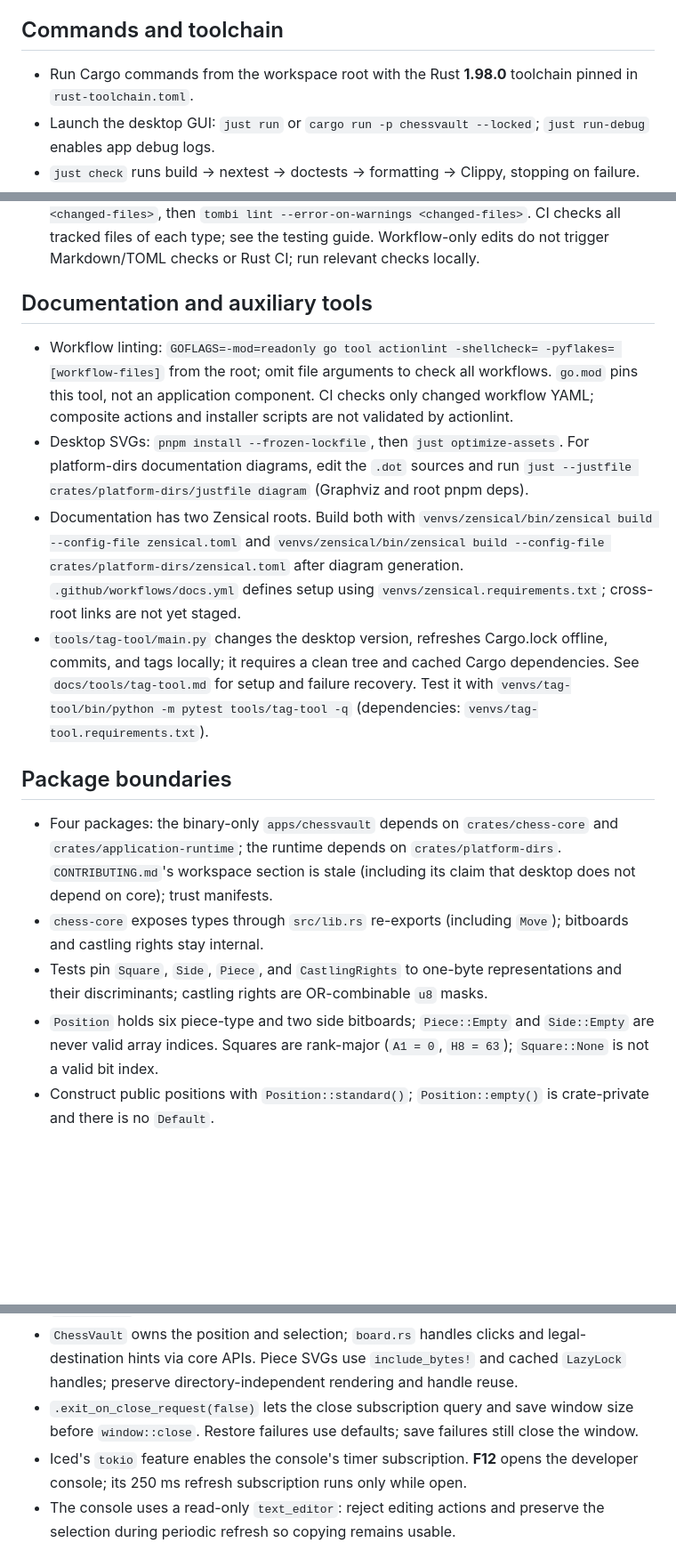
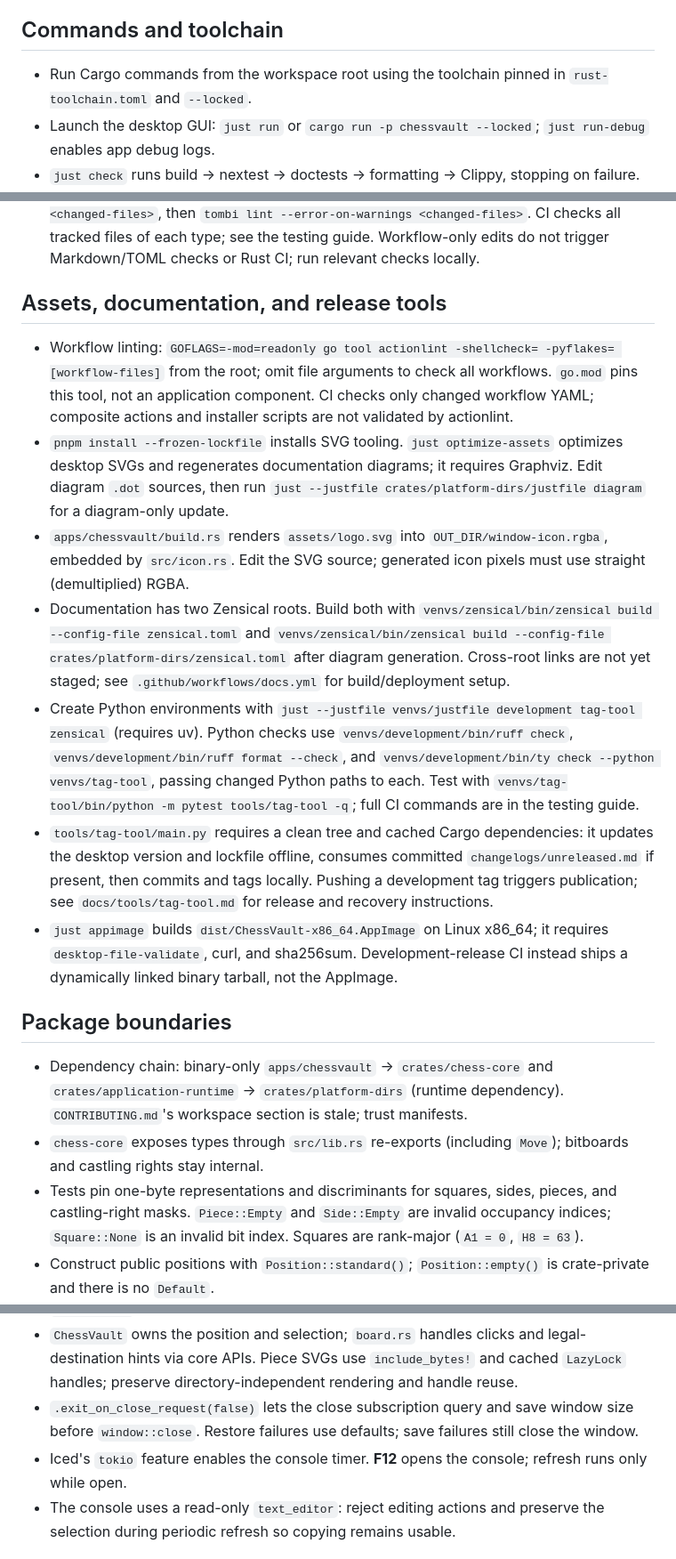
Before and after one commit to chessvaultdotapp/chessvault, a Markdown page: AGENTS.md, 3 parts joined by grey strips. Shown at 89% size. GitHub-like rendering; blank space fills up the shorter version.

Commit message:
[docs] Refresh repository agent guidance

```diff
--- a/AGENTS.md
+++ b/AGENTS.md
@@ -12,7 +12,7 @@
 
 ## Commands and toolchain
 
-- Run Cargo commands from the workspace root with the Rust **1.98.0** toolchain pinned in `rust-toolchain.toml`.
+- Run Cargo commands from the workspace root using the toolchain pinned in `rust-toolchain.toml` and `--locked`.
 - Launch the desktop GUI: `just run` or `cargo run -p chessvault --locked`; `just run-debug` enables app debug logs.
 - `just check` runs build → nextest → doctests → formatting → Clippy, stopping on failure. Exact Cargo commands and
   setup are in `justfile` and `docs/development/testing.md`; Clippy uses `--no-deps`.
@@ -28,30 +28,37 @@
   `tombi lint --error-on-warnings <changed-files>`. CI checks all tracked files of each type; see the testing guide.
   Workflow-only edits do not trigger Markdown/TOML checks or Rust CI; run relevant checks locally.
 
-## Documentation and auxiliary tools
+## Assets, documentation, and release tools
 
 - Workflow linting: `GOFLAGS=-mod=readonly go tool actionlint -shellcheck= -pyflakes= [workflow-files]` from the root;
   omit file arguments to check all workflows. `go.mod` pins this tool, not an application component. CI checks only
   changed workflow YAML; composite actions and installer scripts are not validated by actionlint.
-- Desktop SVGs: `pnpm install --frozen-lockfile`, then `just optimize-assets`. For platform-dirs documentation diagrams,
-  edit the `.dot` sources and run `just --justfile crates/platform-dirs/justfile diagram` (Graphviz and root pnpm deps).
+- `pnpm install --frozen-lockfile` installs SVG tooling. `just optimize-assets` optimizes desktop SVGs and regenerates
+  documentation diagrams; it requires Graphviz. Edit diagram `.dot` sources, then run
+  `just --justfile crates/platform-dirs/justfile diagram` for a diagram-only update.
+- `apps/chessvault/build.rs` renders `assets/logo.svg` into `OUT_DIR/window-icon.rgba`, embedded by `src/icon.rs`.
+  Edit the SVG source; generated icon pixels must use straight (demultiplied) RGBA.
 - Documentation has two Zensical roots. Build both with `venvs/zensical/bin/zensical build --config-file zensical.toml`
   and `venvs/zensical/bin/zensical build --config-file crates/platform-dirs/zensical.toml` after diagram generation.
-  `.github/workflows/docs.yml` defines setup using `venvs/zensical.requirements.txt`; cross-root links are not yet staged.
-- `tools/tag-tool/main.py` changes the desktop version, refreshes Cargo.lock offline, commits, and tags locally; it
-  requires a clean tree and cached Cargo dependencies. See `docs/tools/tag-tool.md` for setup and failure recovery.
-  Test it with `venvs/tag-tool/bin/python -m pytest tools/tag-tool -q` (dependencies: `venvs/tag-tool.requirements.txt`).
+  Cross-root links are not yet staged; see `.github/workflows/docs.yml` for build/deployment setup.
+- Create Python environments with `just --justfile venvs/justfile development tag-tool zensical` (requires uv).
+  Python checks use `venvs/development/bin/ruff check`, `venvs/development/bin/ruff format --check`, and
+  `venvs/development/bin/ty check --python venvs/tag-tool`, passing changed Python paths to each.
+  Test with `venvs/tag-tool/bin/python -m pytest tools/tag-tool -q`; full CI commands are in the testing guide.
+- `tools/tag-tool/main.py` requires a clean tree and cached Cargo dependencies: it updates the desktop version and
+  lockfile offline, consumes committed `changelogs/unreleased.md` if present, then commits and tags locally.
+  Pushing a development tag triggers publication; see `docs/tools/tag-tool.md` for release and recovery instructions.
+- `just appimage` builds `dist/ChessVault-x86_64.AppImage` on Linux x86_64; it requires `desktop-file-validate`, curl,
+  and sha256sum. Development-release CI instead ships a dynamically linked binary tarball, not the AppImage.
 
 ## Package boundaries
 
-- Four packages: the binary-only `apps/chessvault` depends on `crates/chess-core` and `crates/application-runtime`; the
-  runtime depends on `crates/platform-dirs`. `CONTRIBUTING.md`'s workspace section is stale (including its claim that
-  desktop does not depend on core); trust manifests.
+- Dependency chain: binary-only `apps/chessvault` → `crates/chess-core` and `crates/application-runtime` →
+  `crates/platform-dirs` (runtime dependency). `CONTRIBUTING.md`'s workspace section is stale; trust manifests.
 - `chess-core` exposes types through `src/lib.rs` re-exports (including `Move`); bitboards and castling rights stay internal.
-- Tests pin `Square`, `Side`, `Piece`, and `CastlingRights` to one-byte representations and their discriminants;
-  castling rights are OR-combinable `u8` masks.
-- `Position` holds six piece-type and two side bitboards; `Piece::Empty` and `Side::Empty` are never valid array
-  indices. Squares are rank-major (`A1 = 0`, `H8 = 63`); `Square::None` is not a valid bit index.
+- Tests pin one-byte representations and discriminants for squares, sides, pieces, and castling-right masks.
+  `Piece::Empty` and `Side::Empty` are invalid occupancy indices; `Square::None` is an invalid bit index.
+  Squares are rank-major (`A1 = 0`, `H8 = 63`).
 - Construct public positions with `Position::standard()`; `Position::empty()` is crate-private and there is no `Default`.
 - `position/movegen.rs` owns legal move generation and application. `Position::play` rejects illegal moves without
   mutation; `Move` encodes castling with king squares and en passant with the pawn's landing square. Core generates
@@ -78,8 +85,7 @@
   Piece SVGs use `include_bytes!` and cached `LazyLock` handles; preserve directory-independent rendering and handle reuse.
 - `.exit_on_close_request(false)` lets the close subscription query and save window size before `window::close`. Restore
   failures use defaults; save failures still close the window.
-- Iced's `tokio` feature enables the console's timer subscription. **F12** opens the developer console; its 250 ms
-  refresh subscription runs only while open.
+- Iced's `tokio` feature enables the console timer. **F12** opens the console; refresh runs only while open.
 - The console uses a read-only `text_editor`: reject editing actions and preserve the selection during periodic refresh
   so copying remains usable.
 
```
